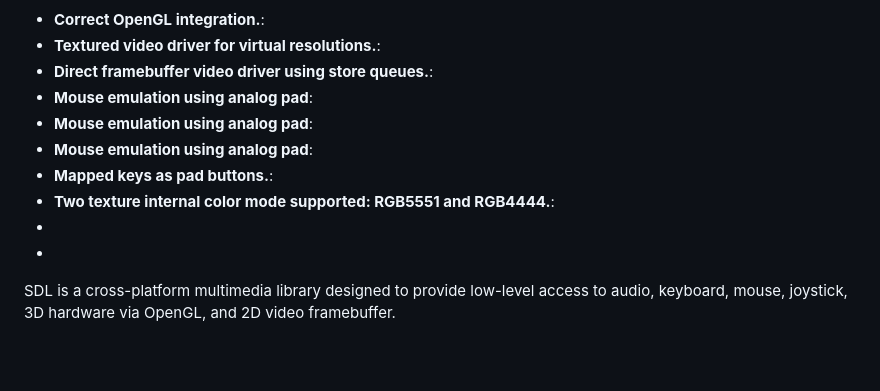
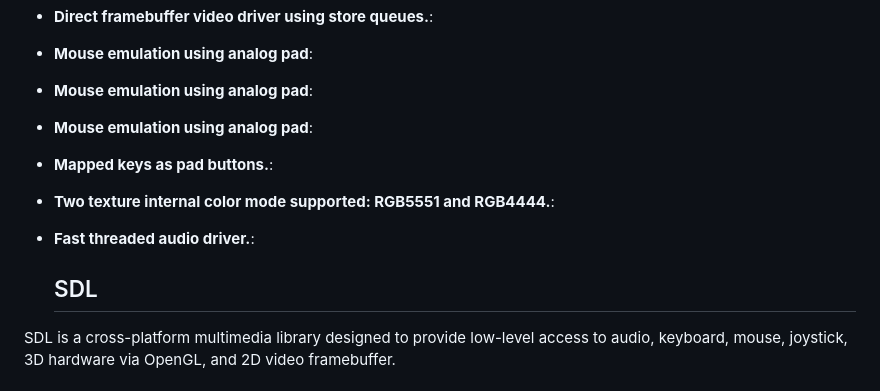
Before and after one commit to ianmicheal/SDL-dreamhal--GLDC, a Markdown page: README.md, the part around the change. GitHub-like rendering; blank space fills up the shorter version.

```diff
--- a/README.md
+++ b/README.md
@@ -21,8 +21,9 @@ SDL-DREAMHAL is a customized version of SDL (Simple DirectMedia Layer) tailored
 - **Mouse emulation using analog pad**:
 - **Mapped keys as pad buttons.**:
 - **Two texture internal color mode supported: RGB5551 and RGB4444.**:
--
--
+- **Fast threaded audio driver.**:
+
+  ## SDL
 SDL is a cross-platform multimedia library designed to provide low-level access to audio, keyboard, mouse, joystick, 3D hardware via OpenGL, and 2D video framebuffer.
 
 ### New Features
```
